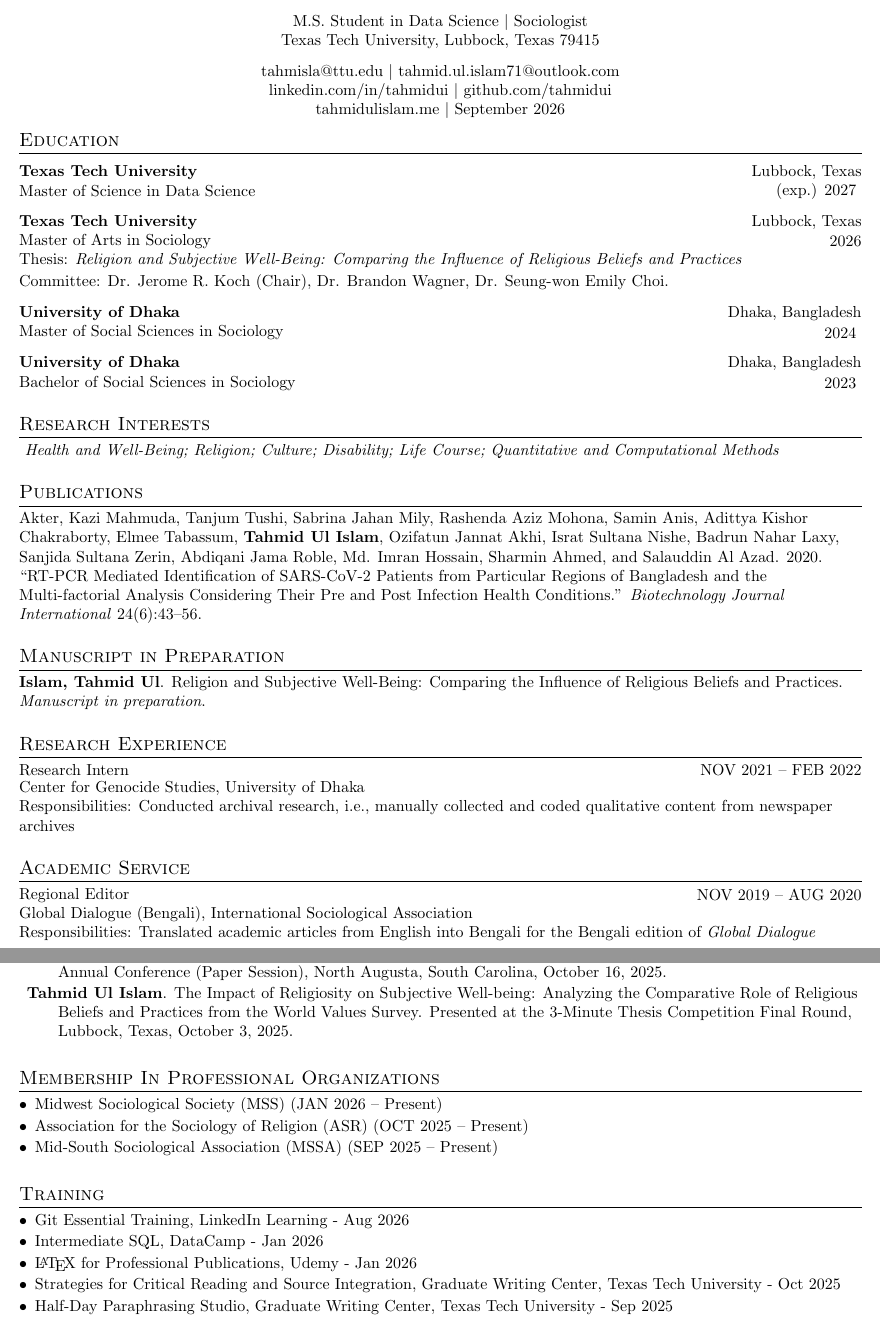
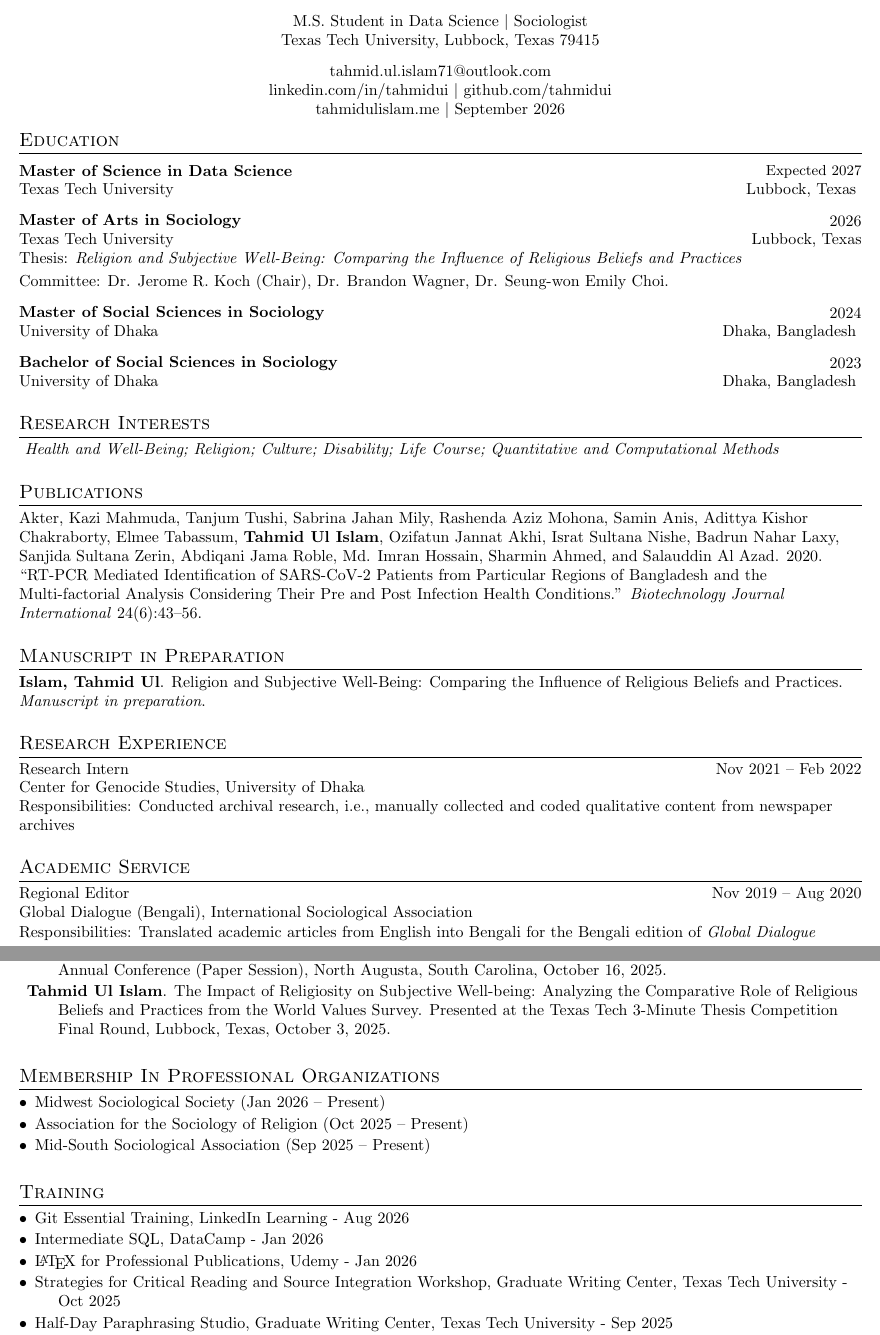
Before and after one commit to tahmidui/tahmid.github.io, a LaTeX CV (docs/academic-cv-TI.tex): two parts of pages 1 and 3 of 3, joined at a grey line, cut so that both start at the same text. Compiled offline with pdfLaTeX.

Commit message:
Update CV following Caroline's ;5Bfeedback

```diff
--- a/docs/academic-cv-TI.tex
+++ b/docs/academic-cv-TI.tex
@@ -51,7 +51,6 @@
         Lubbock,
         Texas 79415 \\
         \vspace{0.75em}
-        \href{mailto:tahmisla@ttu.edu}{tahmisla@ttu.edu} $|$
         \href{mailto:tahmid.ul.islam71@outlook.com}{tahmid.ul.islam71@outlook.com} \\
         \url{linkedin.com/in/tahmidui} $|$
         \url{github.com/tahmidui} \\
@@ -70,38 +69,22 @@
     \vspace{0.3em}
     % Texas Tech MS in Data Science
 
+    % Program
+    \begin{minipage}{.75\linewidth}
+        \begin{flushleft}
+            \textbf{Master of Science in Data Science}
+        \end{flushleft} \end{minipage}
+    % Degree Awarded
+    \hfill
+    \begin{minipage}{.20\linewidth}
+        \begin{flushright}
+            \small{Expected} 2027
+        \end{flushright}
+    \end{minipage}
     % Institution Name
     \begin{minipage}{.75\linewidth}
         \begin{flushleft}
-            \textbf{Texas Tech University}
-        \end{flushleft} \end{minipage}
-    % Location
-    \hfill
-    \begin{minipage}{.20\linewidth}
-        \begin{flushright}
-            Lubbock, Texas
-        \end{flushright}
-    \end{minipage}
-    % Program
-    \begin{minipage}{.75\linewidth}
-        \begin{flushleft}
-            Master of Science in Data Science\\
-        \end{flushleft}
-    \end{minipage}
-    \hfill
-    % Degree Awarded
-    \begin{minipage}{.20\linewidth}
-        \begin{flushright}
-            (exp.) 2027
-        \end{flushright}
-    \end{minipage}
-    \vspace{0.75em}
-
-    % Texas Tech MA in Sociology
-    % Institution Name
-    \begin{minipage}{.75\linewidth}
-        \begin{flushleft}
-            \textbf{Texas Tech University}
+            Texas Tech University\\
         \end{flushleft}
     \end{minipage}
     \hfill
@@ -111,16 +94,32 @@
             Lubbock, Texas
         \end{flushright}
     \end{minipage}
+    \vspace{0.75em}
+
+    % Texas Tech MA in Sociology
     % Program
     \begin{minipage}{.75\linewidth}
         \begin{flushleft}
-            Master of Arts in Sociology\\
+            \textbf{Master of Arts in Sociology}
         \end{flushleft}
     \end{minipage}
     \hfill
     % Degree Awarded
+    \begin{minipage}{.20\linewidth}
+        \begin{flushright}
+            2026
+        \end{flushright}
+    \end{minipage}
+    % Institution Name
+    \begin{minipage}{.75\linewidth}
+        \begin{flushleft}
+            Texas Tech University\\
+        \end{flushleft}
+    \end{minipage}
+    \hfill
+    % Location
     \begin{minipage}{.20\linewidth} \begin{flushright}
-            2026
+            Lubbock, Texas
         \end{flushright} \end{minipage}
     % Thesis info
     \vspace{0.2em}
@@ -129,44 +128,44 @@
     \vspace{0.75em}
 
     % DU MSS
+    % Program
+    \begin{minipage}{.75\linewidth} \begin{flushleft}
+            \textbf{Master of Social Sciences in Sociology}
+        \end{flushleft} \end{minipage}
+    \hfill
+    % Degree Awarded
+    \begin{minipage}{.20\linewidth} \begin{flushright}
+            2024
+        \end{flushright} \end{minipage}
     % Institution Name
     \begin{minipage}{.75\linewidth} \begin{flushleft}
-            \textbf{University of Dhaka}
+            University of Dhaka\\
         \end{flushleft} \end{minipage}
     \hfill
     % Location
     \begin{minipage}{.20\linewidth} \begin{flushright}
             Dhaka, Bangladesh
         \end{flushright} \end{minipage}
+    \vspace{0.75em}
+
+    % DU BSS
     % Program
     \begin{minipage}{.75\linewidth} \begin{flushleft}
-            Master of Social Sciences in Sociology\\
+            \textbf{Bachelor of Social Sciences in Sociology}
         \end{flushleft} \end{minipage}
     \hfill
     % Degree Awarded
     \begin{minipage}{.20\linewidth} \begin{flushright}
-            2024
+            2023
         \end{flushright} \end{minipage}
-    \vspace{0.75em}
-
-    % DU BSS
     % Institution Name
     \begin{minipage}{.75\linewidth} \begin{flushleft}
-            \textbf{University of Dhaka}
+            University of Dhaka\\
         \end{flushleft} \end{minipage}
     \hfill
     % Location
     \begin{minipage}{.20\linewidth} \begin{flushright}
             Dhaka, Bangladesh
-        \end{flushright} \end{minipage}
-    % Program
-    \begin{minipage}{.75\linewidth} \begin{flushleft}
-            Bachelor of Social Sciences in Sociology\\
-        \end{flushleft} \end{minipage}
-    \hfill
-    % Degree Awarded
-    \begin{minipage}{.20\linewidth} \begin{flushright}
-            2023
         \end{flushright} \end{minipage}
     \vspace{0.75em}
 
@@ -200,7 +199,7 @@
     \hfill
     \begin{minipage} {.20\linewidth}
         \begin{flushright}
-            NOV 2021 – FEB 2022
+            Nov 2021 – Feb 2022
         \end{flushright}
     \end{minipage}
     Center for Genocide Studies, University of Dhaka \\
@@ -364,7 +363,7 @@
         \item{\textbf{Tahmid Ul Islam}. The Impact of Religiosity on Subjective
             Well-being: Analyzing the Comparative Role of Religious Beliefs
             and Practices from the World Values Survey. Presented at the
-            3-Minute Thesis Competition Final Round, Lubbock, Texas, October
+            Texas Tech 3-Minute Thesis Competition Final Round, Lubbock, Texas, October
             3, 2025.}
     \end{description}
     \vspace{0.75em}
@@ -372,9 +371,9 @@
     % PROFESSIONAL MEMBERSHIP
     \section{Membership In Professional Organizations}
     \begin{description}[font=$\bullet$]
-        \item{Midwest Sociological Society (MSS) (JAN 2026 – Present)}
-        \item{Association for the Sociology of Religion (ASR) (OCT 2025 – Present)}
-        \item{Mid-South Sociological Association (MSSA) (SEP 2025 – Present)}
+        \item{Midwest Sociological Society (Jan 2026 – Present)}
+        \item{Association for the Sociology of Religion (Oct 2025 – Present)}
+        \item{Mid-South Sociological Association (Sep 2025 – Present)}
     \end{description}
     \vspace{0.75em}
 
@@ -388,7 +387,7 @@
         \item{Git Essential Training, LinkedIn Learning - Aug 2026}
         \item{Intermediate SQL, DataCamp - Jan 2026}
         \item{\LaTeX\ for Professional Publications, Udemy - Jan 2026}
-        \item{Strategies for Critical Reading and Source Integration, Graduate Writing Center, Texas Tech University - Oct 2025}
+        \item{Strategies for Critical Reading and Source Integration Workshop, Graduate Writing Center, Texas Tech University - Oct 2025}
         \item{Half-Day Paraphrasing Studio, Graduate Writing Center, Texas Tech University - Sep 2025}
         \item{Foundational Writing Skills Intensive, Graduate Writing Center, Texas Tech University - Summer 2025}
         \item{International Teaching Assistant Workshop, Texas Tech University - Summer 2024}
```
Also changed, not shown: docs/academic-cv-TI.pdf, docs/academic-cv-TI.tex (12 more changed lines), 5 other files.
